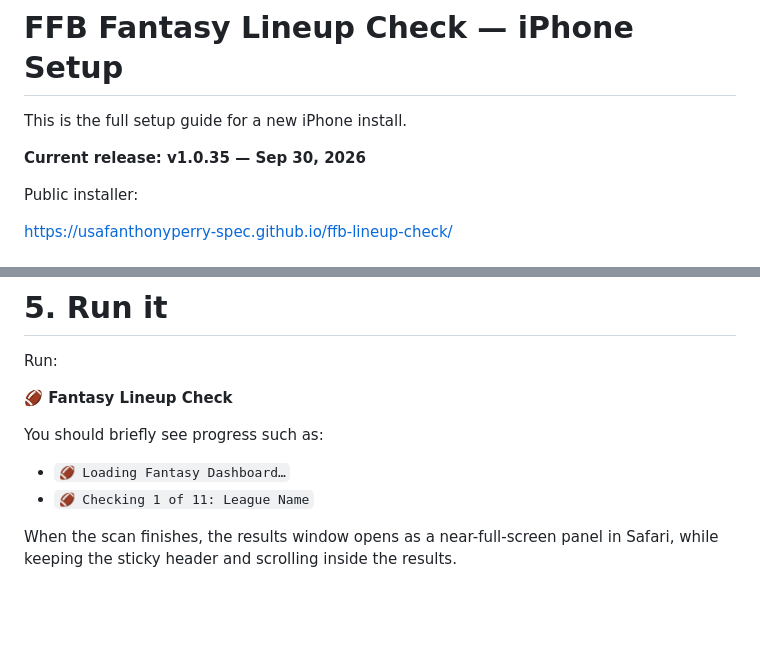
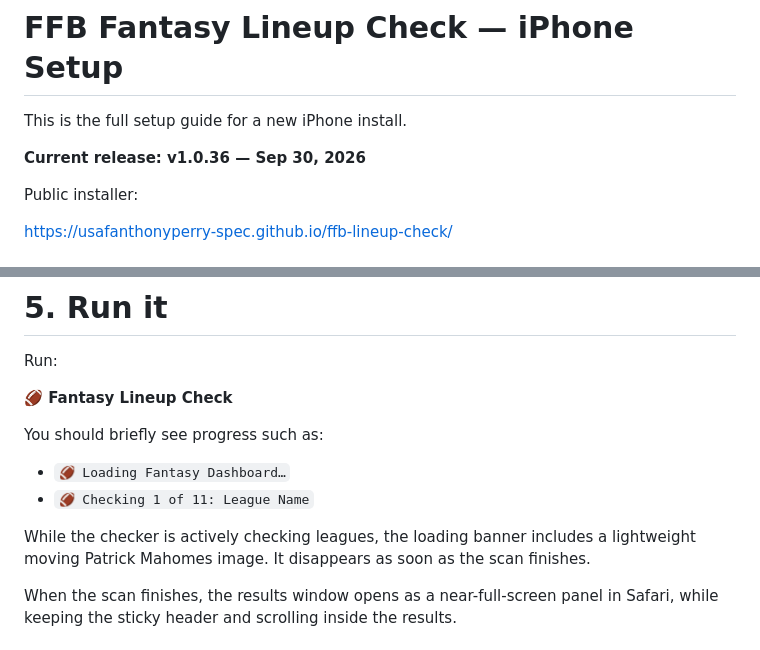
Before and after one commit to usafanthonyperry-spec/ffb-lineup-check, a Markdown page: INSTALL.md, 2 parts joined by grey strips. Drawn GitHub-style; blank space fills up the shorter version.

Commit message:
Update setup guide for v1.0.36

```diff
--- a/INSTALL.md
+++ b/INSTALL.md
@@ -2,7 +2,7 @@
 
 This is the full setup guide for a new iPhone install.
 
-**Current release: v1.0.35 — Sep 30, 2026**
+**Current release: v1.0.36 — Sep 30, 2026**
 
 Public installer:
 
@@ -88,6 +88,8 @@ You should briefly see progress such as:
 
 - `🏈 Loading Fantasy Dashboard…`
 - `🏈 Checking 1 of 11: League Name`
+
+While the checker is actively checking leagues, the loading banner includes a lightweight moving Patrick Mahomes image. It disappears as soon as the scan finishes.
 
 When the scan finishes, the results window opens as a near-full-screen panel in Safari, while keeping the sticky header and scrolling inside the results.
 
```
